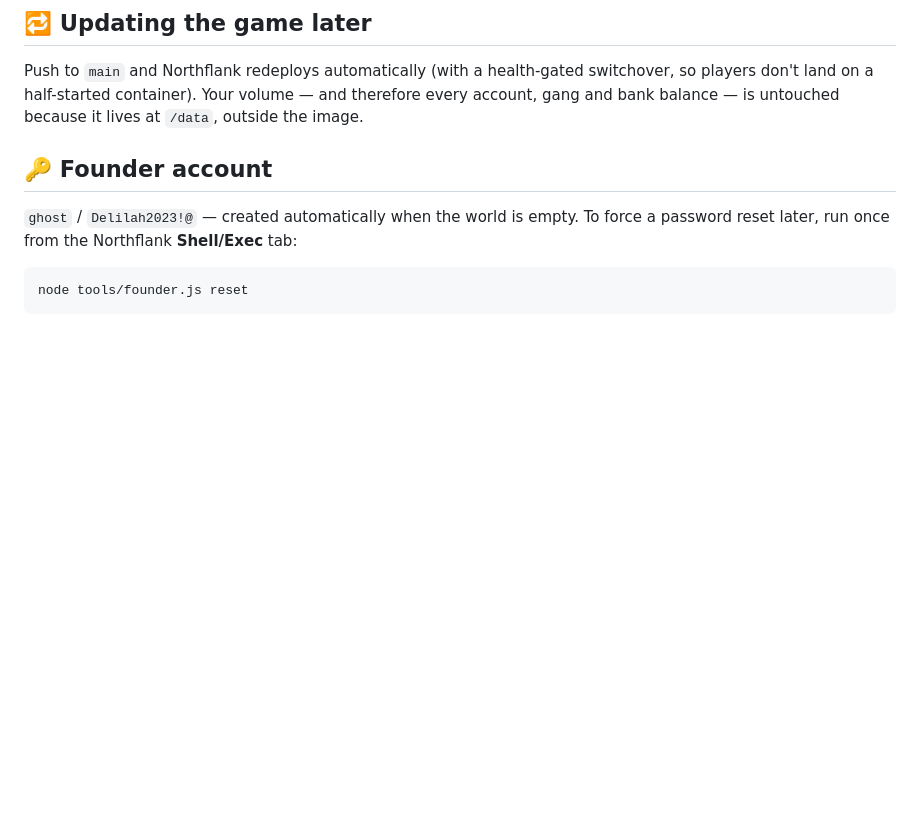
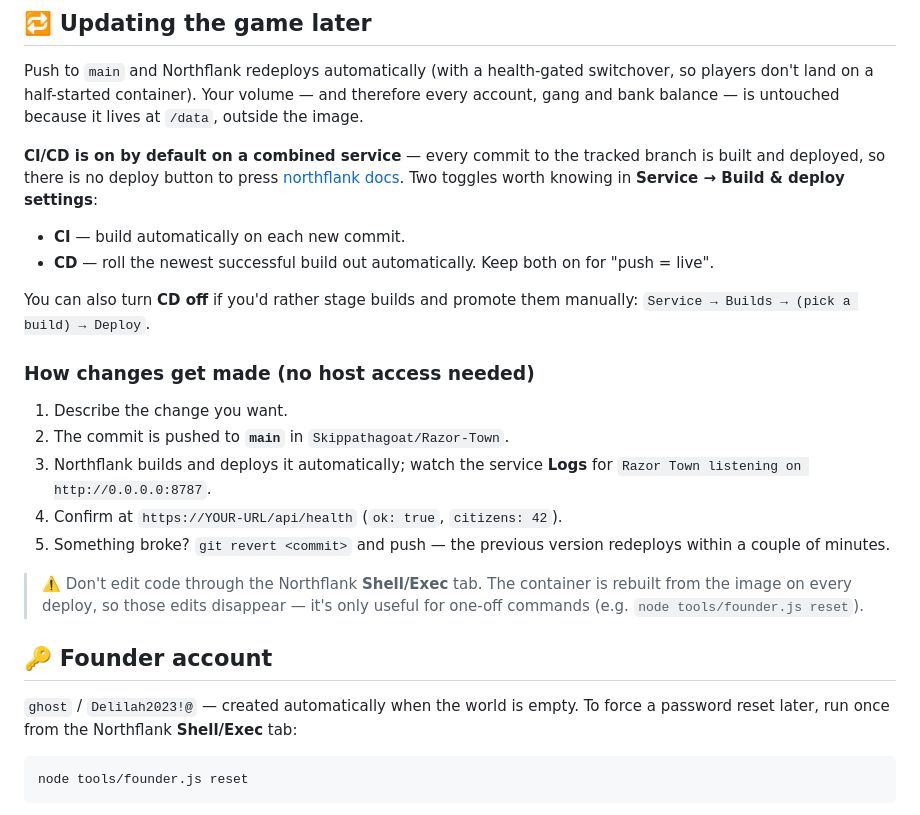
Before and after one commit to Skippathagoat/Razor-Town, a Markdown page: NORTHFLANK.md, the part around the change. GitHub-like rendering; blank space fills up the shorter version.

Commit message:
NORTHFLANK.md: CI/CD notes (push = live) and the change workflow
Also documents that Shell/Exec edits are ephemeral, and how to revert a bad deploy.

```diff
--- a/NORTHFLANK.md
+++ b/NORTHFLANK.md
@@ -81,6 +81,26 @@ Push to `main` and Northflank redeploys automatically (with a health-gated switc
 on a half-started container). Your volume — and therefore every account, gang and bank balance — is untouched
 because it lives at `/data`, outside the image.
 
+**CI/CD is on by default on a combined service** — every commit to the tracked branch is built and deployed,
+so there is no deploy button to press [northflank docs](https://northflank.com/docs/v1/application/getting-started/build-and-deploy-your-code).
+Two toggles worth knowing in **Service → Build & deploy settings**:
+- **CI** — build automatically on each new commit.
+- **CD** — roll the newest successful build out automatically. Keep both on for "push = live".
+
+You can also turn **CD off** if you'd rather stage builds and promote them manually:
+`Service → Builds → (pick a build) → Deploy`.
+
+### How changes get made (no host access needed)
+1. Describe the change you want.
+2. The commit is pushed to **`main`** in `Skippathagoat/Razor-Town`.
+3. Northflank builds and deploys it automatically; watch the service **Logs** for
+   `Razor Town listening on http://0.0.0.0:8787`.
+4. Confirm at `https://YOUR-URL/api/health` (`ok: true`, `citizens: 42`).
+5. Something broke? `git revert <commit>` and push — the previous version redeploys within a couple of minutes.
+
+> ⚠️ Don't edit code through the Northflank **Shell/Exec** tab. The container is rebuilt from the image on
+> every deploy, so those edits disappear — it's only useful for one-off commands (e.g. `node tools/founder.js reset`).
+
 ## 🔑 Founder account
 `ghost` / `Delilah2023!@` — created automatically when the world is empty. To force a password reset later,
 run once from the Northflank **Shell/Exec** tab:
```
